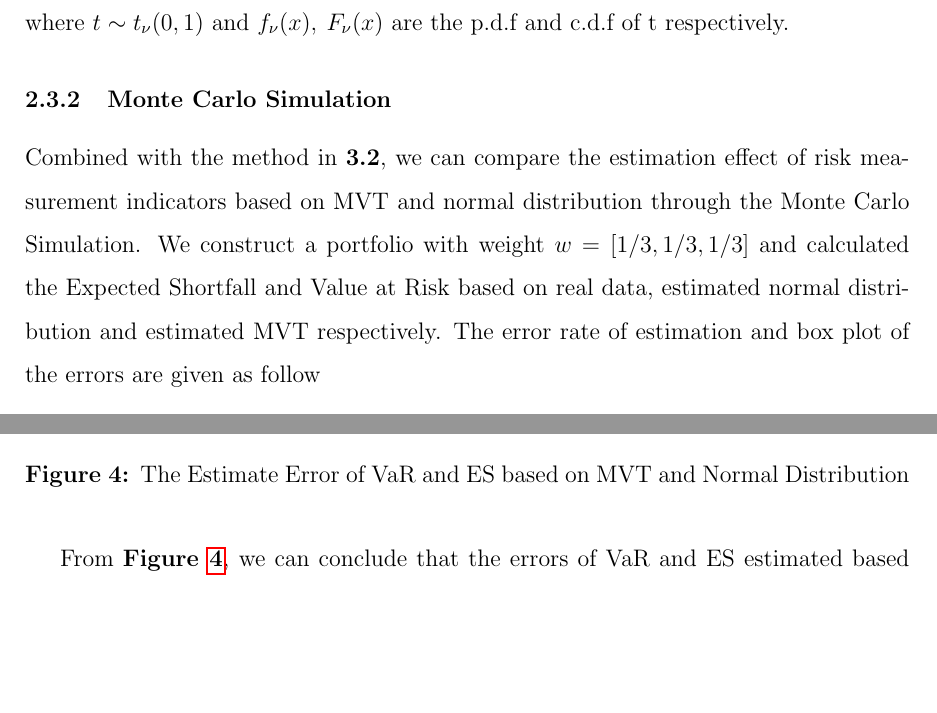
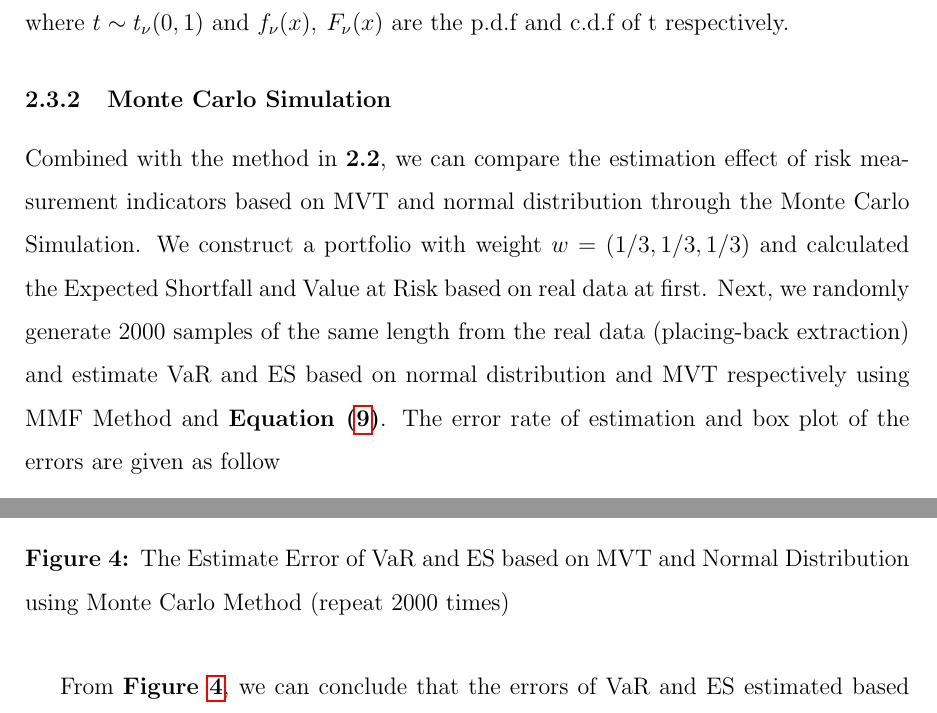
Before and after one commit to STICKER1998/Digital_Tools_for_Finance, a LaTeX document (reports/main.tex, which reads reports/Section2.tex): two parts of pages 10 and 11 of 17, joined at a grey line, cut so that both start at the same text, the shorter picture padded with empty space. Compiled offline with pdfLaTeX.

Commit message:
updated latex version

```diff
--- a/reports/Section2.tex
+++ b/reports/Section2.tex
@@ -81,7 +81,7 @@ Assume the return $r=(r_1,r_2,r_3)^T \sim t_{\nu}(\mu,\Sigma)$ is a 3-variate t-
 where $t \sim t_{\nu}(0,1)$ and $f_{\nu}(x),\:F_{\nu}(x)$ are the p.d.f and c.d.f of t respectively.
 
 \subsubsection{Monte Carlo Simulation}
-Combined with the method in \textbf{3.2}, we can compare the estimation effect of risk measurement indicators based on MVT and normal distribution through the Monte Carlo Simulation. We construct a portfolio with weight $w=[1/3,1/3,1/3]$ and calculated the Expected Shortfall and Value at Risk based on real data, estimated normal distribution and estimated MVT respectively. The error rate of estimation and box plot of the errors are given as follow
+Combined with the method in \textbf{2.2}, we can compare the estimation effect of risk measurement indicators based on MVT and normal distribution through the Monte Carlo Simulation. We construct a portfolio with weight $w=(1/3,1/3,1/3)$ and calculated the Expected Shortfall and Value at Risk based on real data at first. Next, we randomly generate 2000 samples of the same length from the real data (placing-back extraction) and estimate VaR and ES based on normal distribution and MVT respectively using MMF Method and \textbf{Equation (\ref{E2.3})}. The error rate of estimation and box plot of the errors are given as follow
 \begin{table}[H]
     \centering
     \begin{tabular}{|c|c|c|}
@@ -105,7 +105,7 @@ Combined with the method in \textbf{3.2}, we can compare the estimation effect o
 \begin{figure}[H]
     \centering
     \includegraphics[scale=0.9]{Figure/FIG4-MC.png}
-    \caption{The Estimate Error of VaR and ES based on MVT and Normal Distribution}
+    \caption{The Estimate Error of VaR and ES based on MVT and Normal Distribution using Monte Carlo Method (repeat 2000 times)}
     \label{Fig4}
 \end{figure}
 From \textbf{Figure \ref{Fig4}}, we can conclude that the errors of VaR and ES estimated based on MVT are smaller than those based on Normal.
--- a/reports/main.tex
+++ b/reports/main.tex
@@ -31,7 +31,7 @@
 \renewcommand{\textfraction}{0.15}
 \renewcommand{\floatpagefraction}{0.7}
 
-\title{\textbf{Digital Tool For Finance}\\ Final Assignment}
+\title{\textbf{Digital Tools For Finance}\\ Final Assignment}
 
 \author{\\ZIFENG TANG(21-742-093)\\ YUZHI MAO(21-742-218)\\HAORAN ZHU(21-742-069)\\ }
 \date{Due date: 19th December 2022}
```
Also changed, not shown: reports/Section3.tex (+1 -1 lines), reports/ref.bib (+1 -1 lines).
